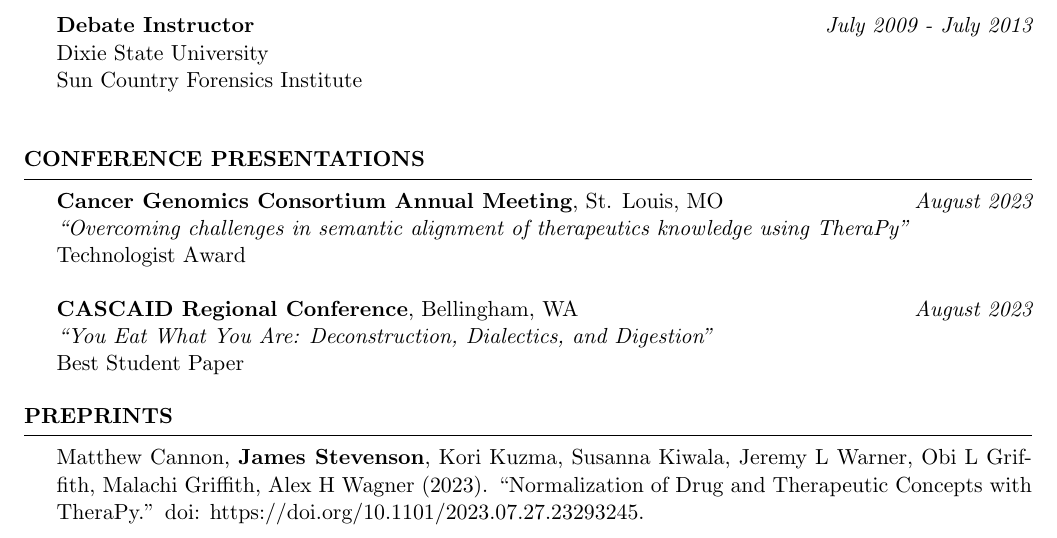
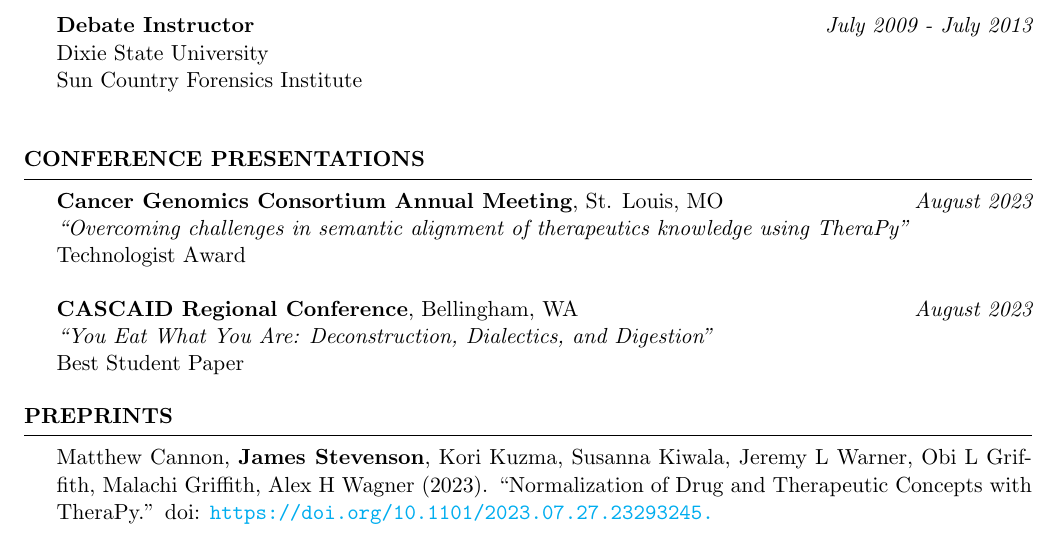
Before and after one commit to jsstevenson/cv_resume, a LaTeX CV (cv.tex): part of the page, cut so that both start at the same text. Compiled offline with pdfLaTeX.

Commit message:
Add hyperlink

```diff
--- a/cv.tex
+++ b/cv.tex
@@ -11,10 +11,21 @@
 %----------------------------------------------------------------------------------------
 
 \documentclass{cv} % Use the custom cv.cls style
+\usepackage{hyperref}
+\hypersetup{
+    colorlinks=true,
+    linkcolor=blue,
+    urlcolor=cyan,
+    pdftitle={CV},
+    pdfpagemode=FullScreen,
+}
 
 \usepackage[left=0.75in,top=0.6in,right=0.75in,bottom=0.6in]{geometry} % Document margins
+
 \newcommand{\tab}[1]{\hspace{.2667\textwidth}\rlap{#1}}
 \newcommand{\itab}[1]{\hspace{0em}\rlap{#1}}
+
+%--------------------------------------------------------------------------------------
 \name{James Stevenson}
 \address{Columbus, OH, USA}
 \address{james.sharpsteen@gmail.com}
@@ -82,7 +93,7 @@ Sun Country Forensics Institute\\
 %-----------------------------------------------------------------------------------------------
 
 \begin{rSection}{Preprints}
-{Matthew Cannon, \textbf{James Stevenson}, Kori Kuzma, Susanna Kiwala, Jeremy L Warner, Obi L Griffith, Malachi Griffith, Alex H Wagner (2023). ``Normalization of Drug and Therapeutic Concepts with TheraPy.'' doi: https://doi.org/10.1101/2023.07.27.23293245.}
+{Matthew Cannon, \textbf{James Stevenson}, Kori Kuzma, Susanna Kiwala, Jeremy L Warner, Obi L Griffith, Malachi Griffith, Alex H Wagner (2023). ``Normalization of Drug and Therapeutic Concepts with TheraPy.'' doi: \url{https://doi.org/10.1101/2023.07.27.23293245.}}
 \\
 \end{rSection}
 
```
Also changed, not shown: cv.pdf.
